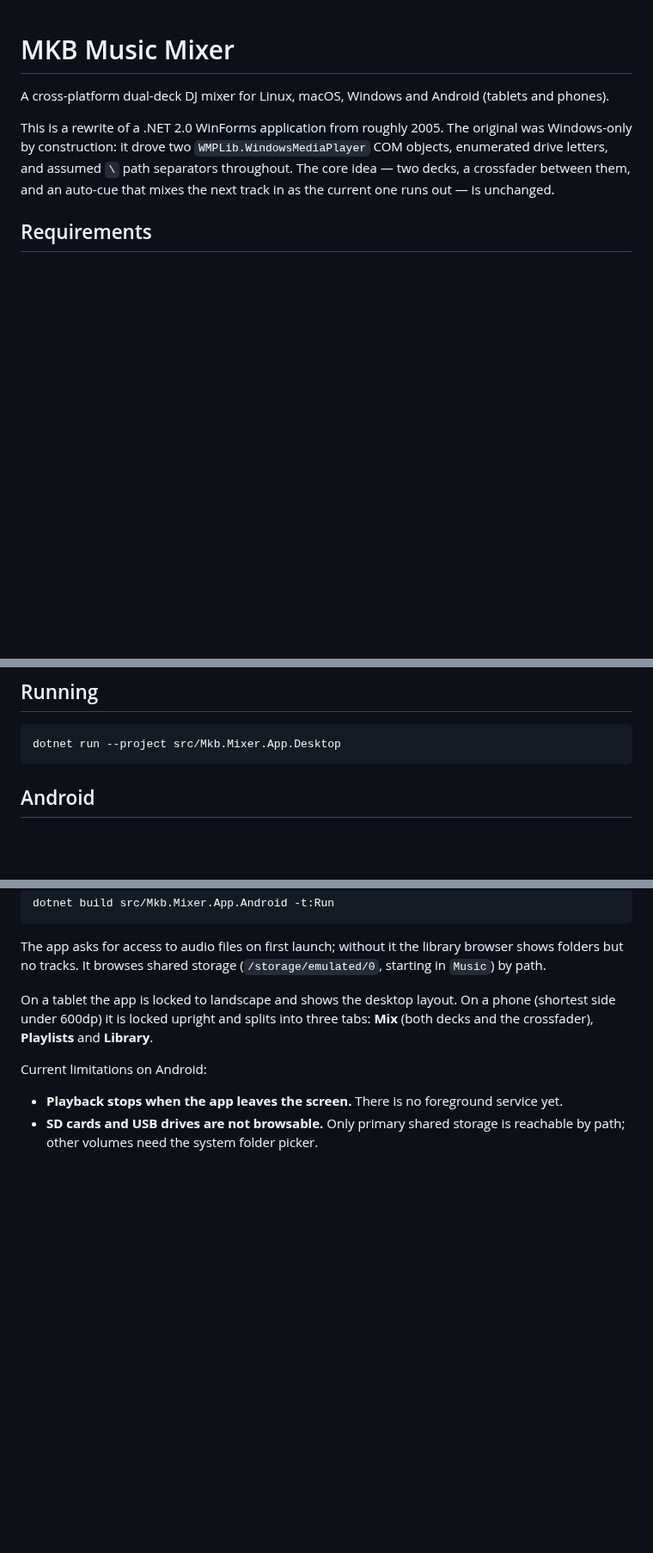
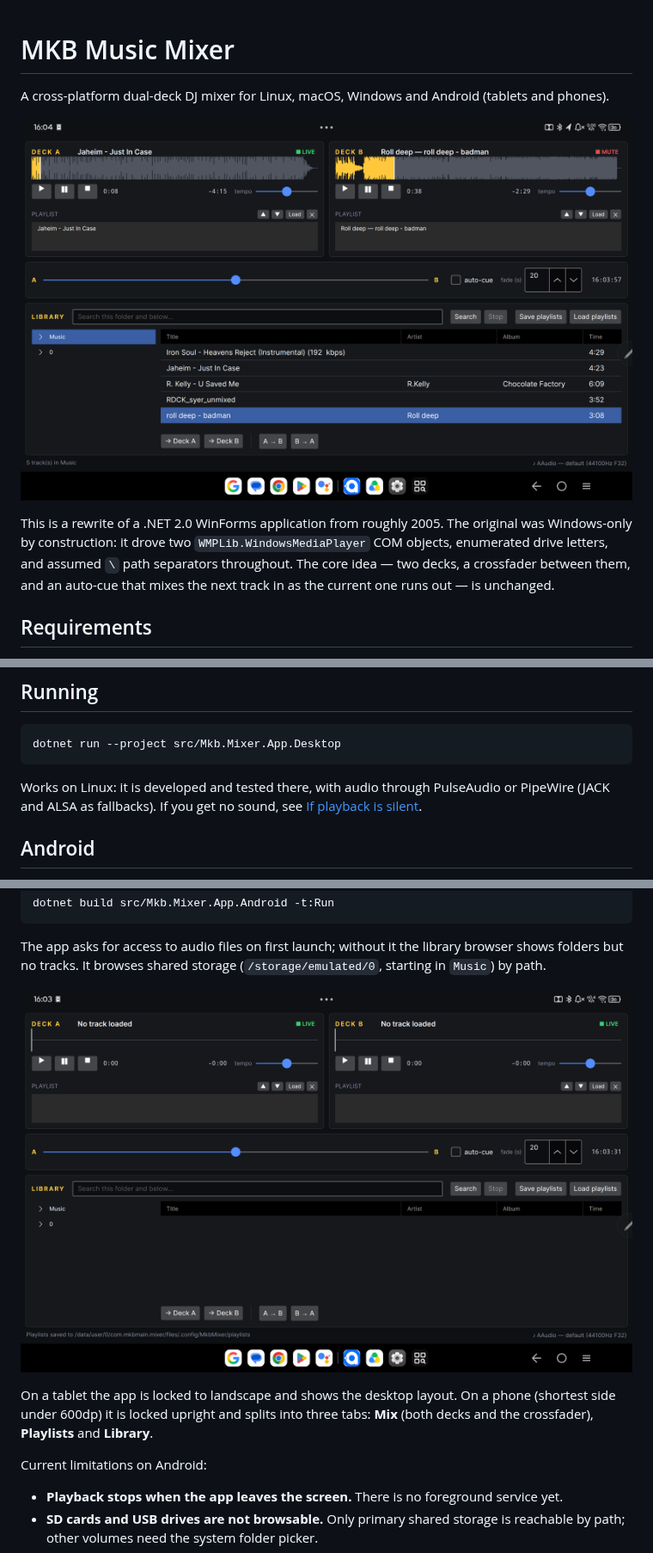
Before and after one commit to mkbmain/MkbMixer, a Markdown page: README.md, 3 parts joined by grey strips. Shown at 86% size. Drawn GitHub-style; pictures changed too: Pics/Screenshot_20261004-160332.png (added), Pics/Screenshot_20261004-160401.png (added); blank space fills up the shorter version.

Commit message:
Add screenshots and a Linux note to the README
Two tablet screenshots: one with both decks playing at the top, and the
first-launch screen in the Android section. The Running section now says the
app is developed and tested on Linux, and points to the silent-playback notes.

Co-Authored-By: Claude Opus 5.5 <noreply@anthropic.com>

````diff
--- a/README.md
+++ b/README.md
@@ -1,6 +1,8 @@
 # MKB Music Mixer
 
 A cross-platform dual-deck DJ mixer for Linux, macOS, Windows and Android (tablets and phones).
+
+![Two decks playing on an Android tablet, with the crossfader and library below](Pics/Screenshot_20261004-160401.png)
 
 This is a rewrite of a .NET 2.0 WinForms application from roughly 2005. The original
 was Windows-only by construction: it drove two `WMPLib.WindowsMediaPlayer` COM
@@ -19,6 +21,10 @@ the next track in as the current one runs out — is unchanged.
 ```bash
 dotnet run --project src/Mkb.Mixer.App.Desktop
 ```
+
+Works on Linux: it is developed and tested there, with audio through
+PulseAudio or PipeWire (JACK and ALSA as fallbacks). If you get no sound, see
+[If playback is silent](#if-playback-is-silent).
 
 ## Android
 
@@ -42,6 +48,8 @@ dotnet build src/Mkb.Mixer.App.Android -t:Run
 The app asks for access to audio files on first launch; without it the library
 browser shows folders but no tracks. It browses shared storage
 (`/storage/emulated/0`, starting in `Music`) by path.
+
+![First launch on a tablet: empty decks and the library at the Music folder](Pics/Screenshot_20261004-160332.png)
 
 On a tablet the app is locked to landscape and shows the desktop layout. On a
 phone (shortest side under 600dp) it is locked upright and splits into three
````
